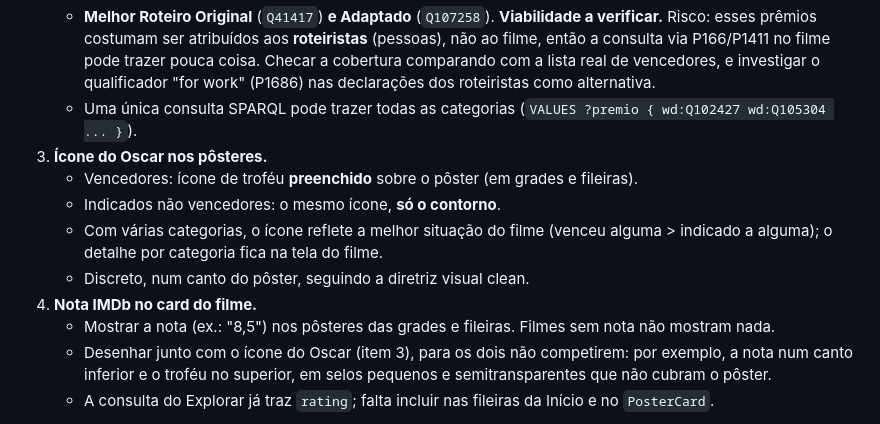
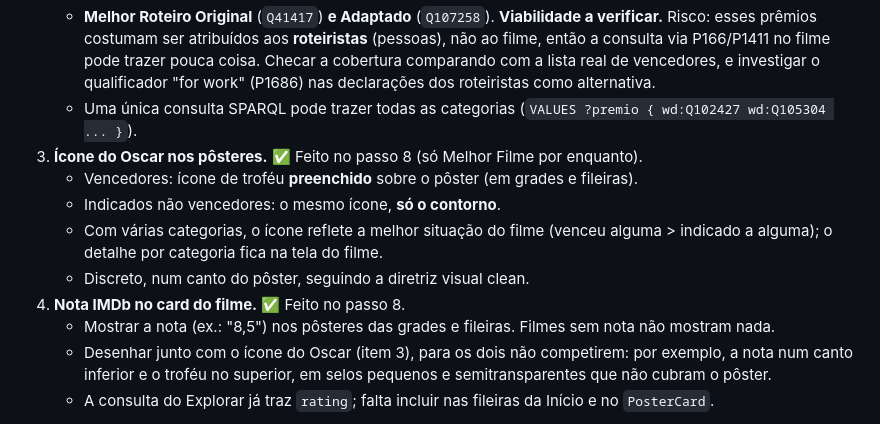
Before and after one commit to bbviana/v-flix, a Markdown page: plan.md, the part around the change. Rendered like a GitHub page.

Commit message:
plan.md: marca features 3 e 4 como feitas
Co-Authored-By: Claude Opus 5.5 <noreply@anthropic.com>

```diff
--- a/plan.md
+++ b/plan.md
@@ -181,12 +181,12 @@ Uma tela mostra o progresso de cada etapa (texto e barra) e mantém a tela ligad
    - **Melhor Filme Internacional** (antes "em Língua Estrangeira"), `Q105304`. **Viável, já verificado** com a mesma consulta usada para Melhor Filme: 342 filmes, 71 vencedores, todos os anos de 1957 a 2026 cobertos (22 no catálogo atual, como Roma, Parasita e Zona de Interesse). O prêmio é oficialmente do país, mas no Wikidata está ligado ao filme.
    - **Melhor Roteiro Original** (`Q41417`) **e Adaptado** (`Q107258`). **Viabilidade a verificar.** Risco: esses prêmios costumam ser atribuídos aos **roteiristas** (pessoas), não ao filme, então a consulta via P166/P1411 no filme pode trazer pouca coisa. Checar a cobertura comparando com a lista real de vencedores, e investigar o qualificador "for work" (P1686) nas declarações dos roteiristas como alternativa.
    - Uma única consulta SPARQL pode trazer todas as categorias (`VALUES ?premio { wd:Q102427 wd:Q105304 ... }`).
-3. **Ícone do Oscar nos pôsteres.**
+3. **Ícone do Oscar nos pôsteres.** ✅ Feito no passo 8 (só Melhor Filme por enquanto).
    - Vencedores: ícone de troféu **preenchido** sobre o pôster (em grades e fileiras).
    - Indicados não vencedores: o mesmo ícone, **só o contorno**.
    - Com várias categorias, o ícone reflete a melhor situação do filme (venceu alguma > indicado a alguma); o detalhe por categoria fica na tela do filme.
    - Discreto, num canto do pôster, seguindo a diretriz visual clean.
-4. **Nota IMDb no card do filme.**
+4. **Nota IMDb no card do filme.** ✅ Feito no passo 8.
    - Mostrar a nota (ex.: "8,5") nos pôsteres das grades e fileiras. Filmes sem nota não mostram nada.
    - Desenhar junto com o ícone do Oscar (item 3), para os dois não competirem: por exemplo, a nota num canto inferior e o troféu no superior, em selos pequenos e semitransparentes que não cubram o pôster.
    - A consulta do Explorar já traz `rating`; falta incluir nas fileiras da Início e no `PosterCard`.
```
